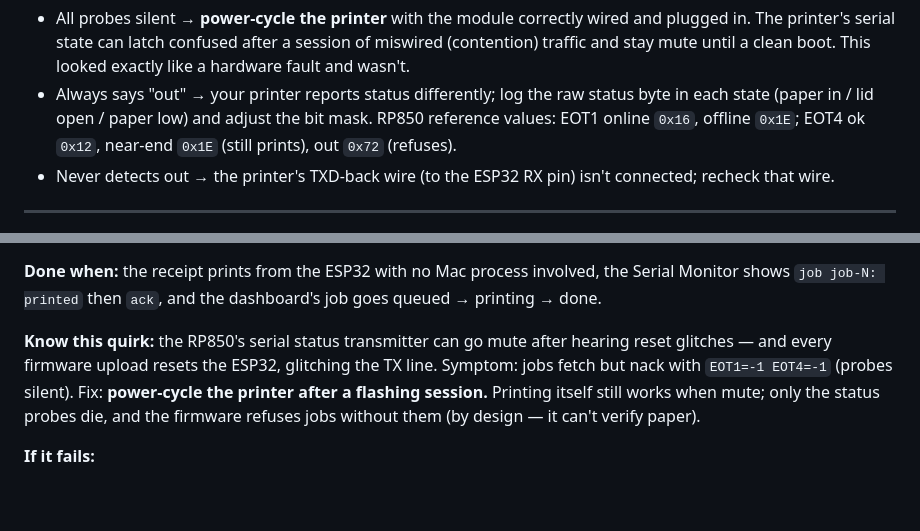
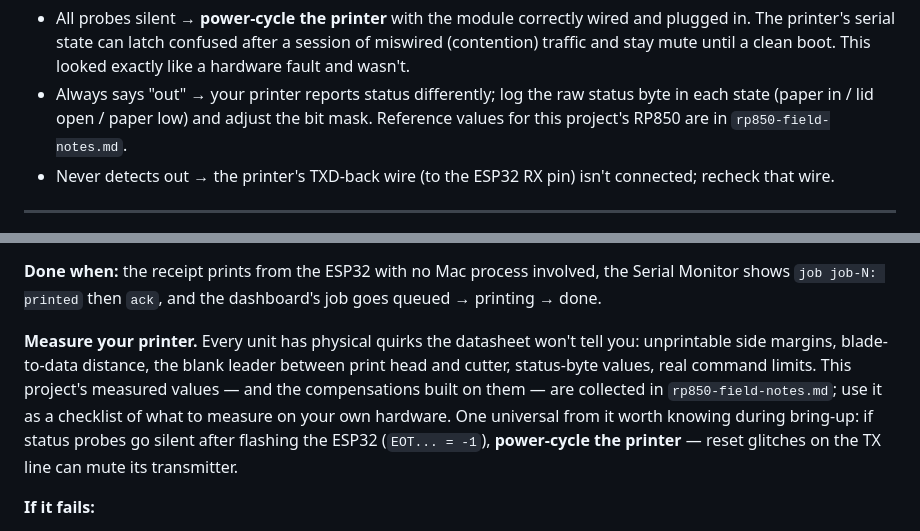
Before and after one commit to EmmanuelKoh/docket, a Markdown page: docs/receipt-printer-build-guide.md, 2 parts joined by grey strips. Rendered like a GitHub page; blank space fills up the shorter version.

Commit message:
Extract RP850-specific measurements and quirks from the build guide into field notes

```diff
--- a/docs/receipt-printer-build-guide.md
+++ b/docs/receipt-printer-build-guide.md
@@ -246,8 +246,8 @@ it should refuse. Reload; it should print.
   boot. This looked exactly like a hardware fault and wasn't.
 - Always says "out" → your printer reports status differently; log the raw
   status byte in each state (paper in / lid open / paper low) and adjust the
-  bit mask. RP850 reference values: EOT1 online `0x16`, offline `0x1E`;
-  EOT4 ok `0x12`, near-end `0x1E` (still prints), out `0x72` (refuses).
+  bit mask. Reference values for this project's RP850 are in
+  `rp850-field-notes.md`.
 - Never detects out → the printer's TXD-back wire (to the ESP32 RX pin) isn't connected; recheck that wire.
 
 ---
@@ -280,12 +280,15 @@ mistakes stay off production.
 involved, the Serial Monitor shows `job job-N: printed` then `ack`, and the
 dashboard's job goes queued → printing → done.
 
-**Know this quirk:** the RP850's serial status transmitter can go mute after
-hearing reset glitches — and every firmware upload resets the ESP32, glitching
-the TX line. Symptom: jobs fetch but nack with `EOT1=-1 EOT4=-1` (probes
-silent). Fix: **power-cycle the printer after a flashing session.** Printing
-itself still works when mute; only the status probes die, and the firmware
-refuses jobs without them (by design — it can't verify paper).
+**Measure your printer.** Every unit has physical quirks the datasheet
+won't tell you: unprintable side margins, blade-to-data distance, the blank
+leader between print head and cutter, status-byte values, real command
+limits. This project's measured values — and the compensations built on
+them — are collected in `rp850-field-notes.md`; use it as a checklist of
+what to measure on your own hardware. One universal from it worth knowing
+during bring-up: if status probes go silent after flashing the ESP32
+(`EOT... = -1`), **power-cycle the printer** — reset glitches on the TX
+line can mute its transmitter.
 
 **If it fails:**
 - Jobs fetch but nack with `EOT... = -1` → power-cycle the printer (see quirk above).
```
Also changed, not shown: docs/rp850-field-notes.md (added, +62 -0 lines).
